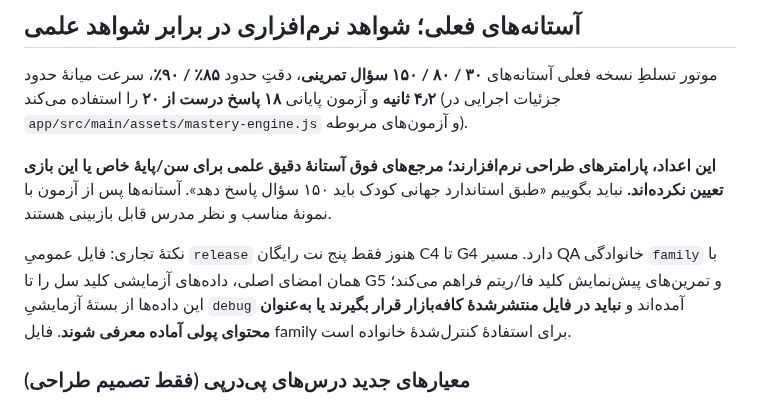
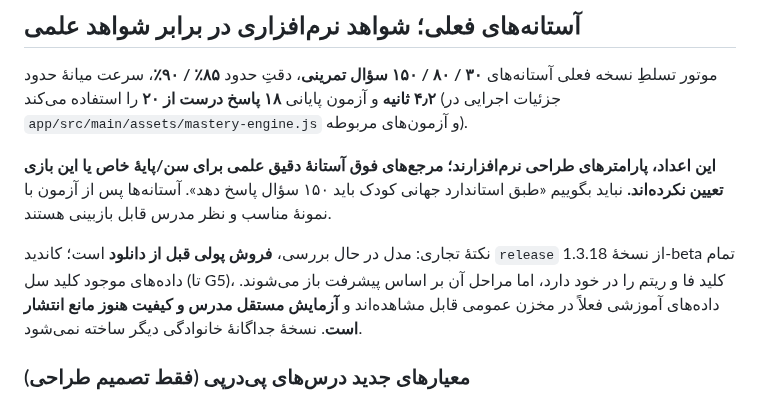
Before and after one commit to bahmanjavani-code/termeh-piano-adventure, a Markdown page: SCIENTIFIC_EDUCATIONAL_FOUNDATION_FA.md, the part around the change. GitHub-like rendering.

Commit message:
Align scientific and meter documentation with full paid-bundle candidate and unchanged educational gates

```diff
--- a/SCIENTIFIC_EDUCATIONAL_FOUNDATION_FA.md
+++ b/SCIENTIFIC_EDUCATIONAL_FOUNDATION_FA.md
@@ -47,7 +47,7 @@
 
 **این اعداد، پارامترهای طراحی نرم‌افزارند؛ مرجع‌های فوق آستانهٔ دقیق علمی برای سن/پایهٔ خاص یا این بازی تعیین نکرده‌اند.** نباید بگوییم «طبق استاندارد جهانی کودک باید ۱۵۰ سؤال پاسخ دهد». آستانه‌ها پس از آزمون با نمونهٔ مناسب و نظر مدرس قابل بازبینی هستند.
 
-نکتهٔ تجاری: فایل عمومیِ `release` هنوز فقط پنج نت رایگان C4 تا G4 دارد. مسیر QA خانوادگی `family` با همان امضای اصلی، داده‌های آزمایشی کلید سل را تا G5 و تمرین‌های پیش‌نمایش کلید فا/ریتم فراهم می‌کند؛ این داده‌ها از بستهٔ آزمایشیِ `debug` آمده‌اند و **نباید در فایل منتشرشدهٔ کافه‌بازار قرار بگیرند یا به‌عنوان محتوای پولی آماده معرفی شوند**. فایل family برای استفادهٔ کنترل‌شدهٔ خانواده است.
+نکتهٔ تجاری: مدل در حال بررسی، **فروش پولی قبل از دانلود** است؛ کاندید `release` از نسخهٔ 1.3.18-beta تمام داده‌های موجود کلید سل (تا G5)، کلید فا و ریتم را در خود دارد، اما مراحل آن بر اساس پیشرفت باز می‌شوند. داده‌های آموزشی فعلاً در مخزن عمومی قابل مشاهده‌اند و **آزمایش مستقل مدرس و کیفیت هنوز مانع انتشار است**. نسخهٔ جداگانهٔ خانوادگی دیگر ساخته نمی‌شود.
 
 ### معیارهای جدید درس‌های پی‌درپی (فقط تصمیم طراحی)
 
```
